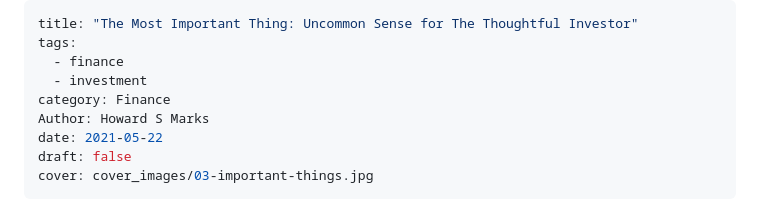
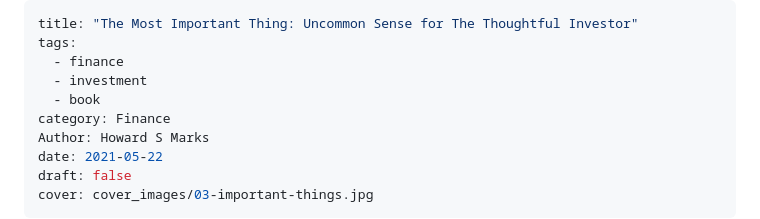
Before and after one commit to dheepakg/vault, a Markdown page: content/books/The Most Important Thing - Uncommon Sense for The Thoughtful Investor.md, the part around the change. Rendered like a GitHub page.

```diff
--- a/content/books/3. The Most Important Thing - Uncommon Sense for The Thoughtful Investor.md
+++ b/content/books/The Most Important Thing - Uncommon Sense for The Thoughtful Investor.md
@@ -3,6 +3,7 @@ title: "The Most Important Thing: Uncommon Sense for The Thoughtful Investor"
 tags:
   - finance
   - investment
+  - book
 category: Finance
 Author: Howard S Marks
 date: 2021-05-22
```
